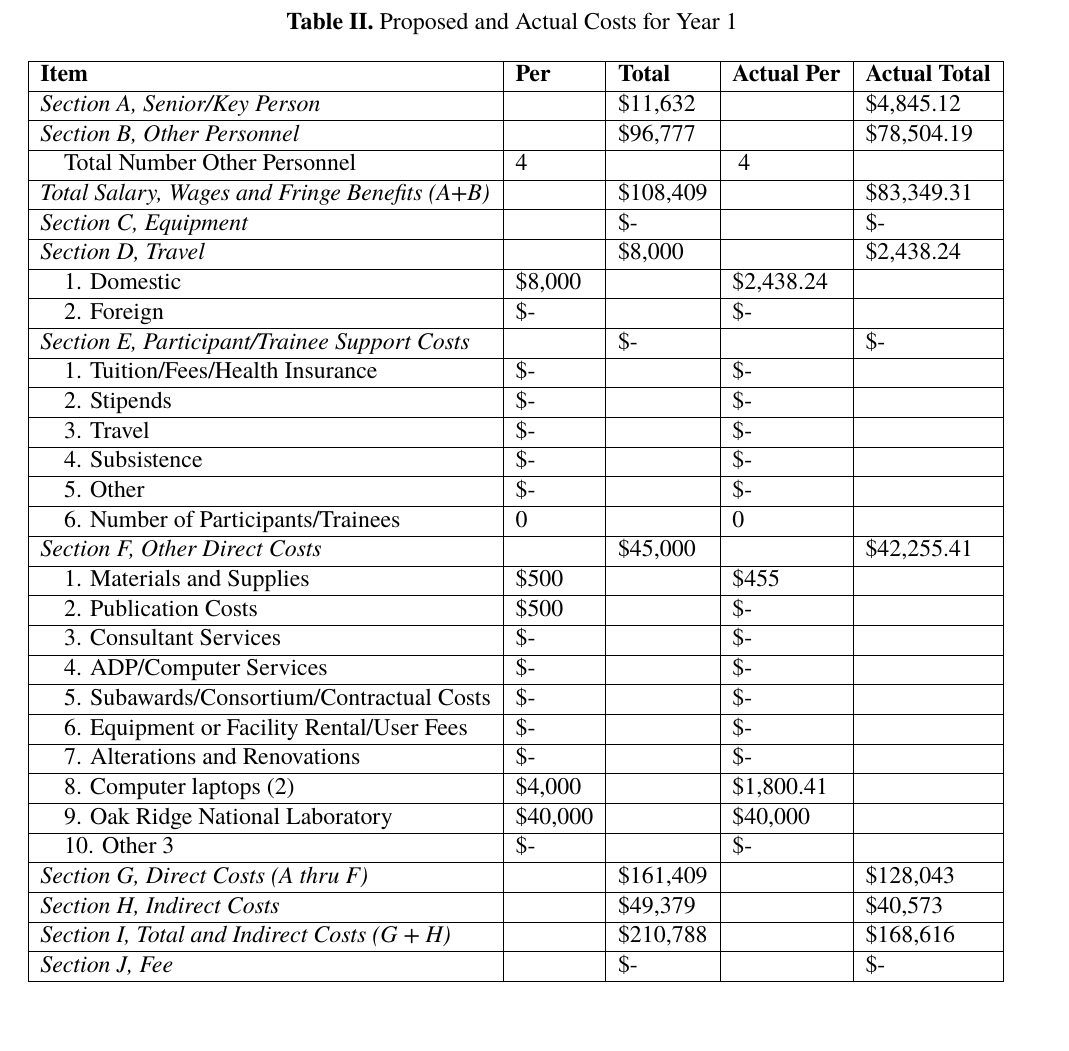
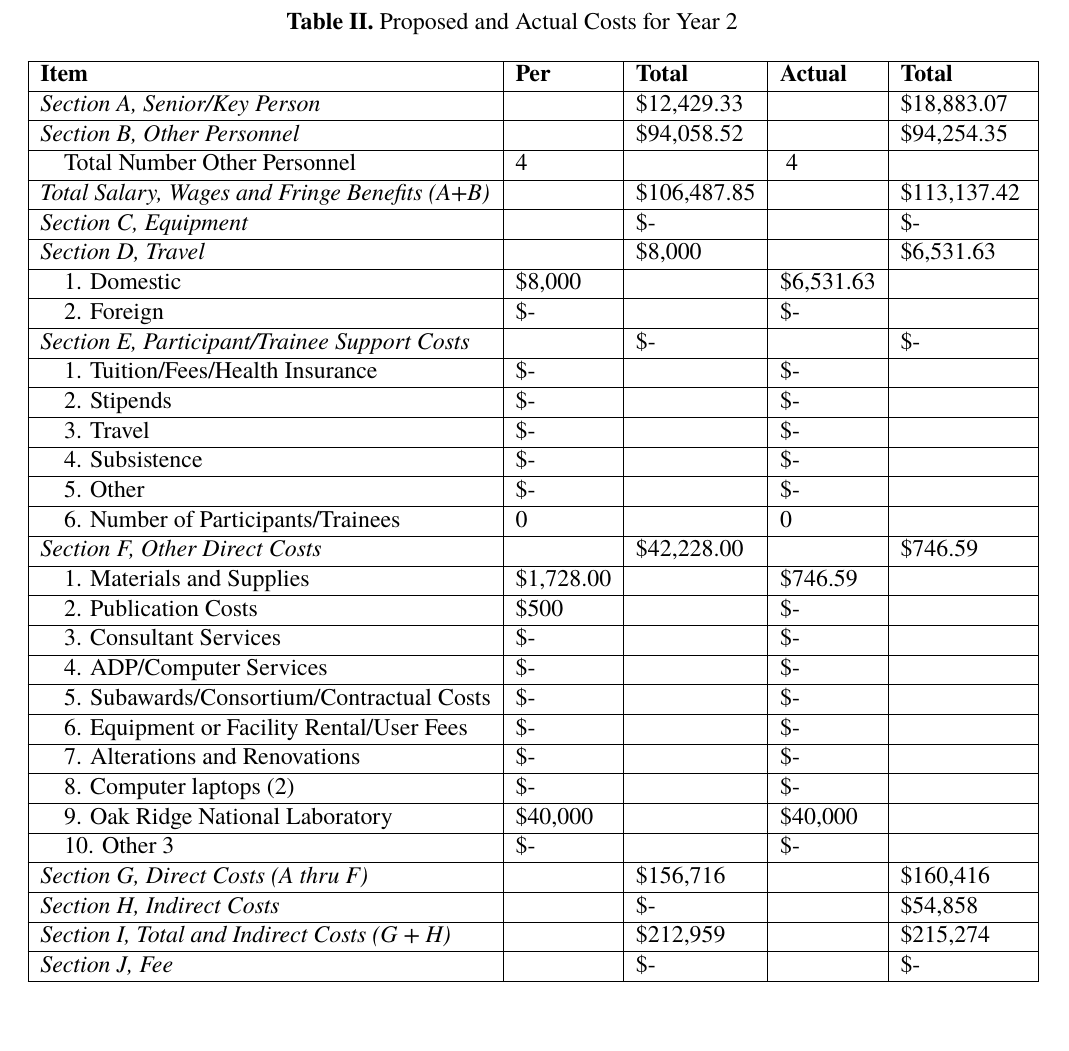
Before and after one commit to rachelslaybaugh/Grants, a LaTeX document (neup-hyprid-15-18/year2-annual-report.tex): part of page 8 of 12, cut so that both start at the same text. Compiled offline with pdfLaTeX.

Commit message:
added prposed vs. actual cost table.

```diff
--- a/neup-hyprid-15-18/year2-annual-report.tex
+++ b/neup-hyprid-15-18/year2-annual-report.tex
@@ -6,6 +6,7 @@
 \usepackage{amsmath}
 \usepackage{bm}
 
+\newcommand{\yr}{2}
 \newcommand{\ve}[1]{\ensuremath{\mathbf{#1}}}
 \newcommand{\Macro}{\ensuremath{\Sigma}}
 \newcommand{\vOmega}{\ensuremath{\hat{\Omega}}}
@@ -41,7 +42,7 @@
 % ...and authors
 %
 \author{
-  Year 2 Annual Report for Project 14-6378\\
+  Year \yr Annual Report for Project 14-6378\\
   January 2016 to December 2016\\
   \\
   \\
@@ -282,17 +283,17 @@ Table~\ref{tab:costs} gives the proposed and actual project costs. The first col
 
 \begin{table}[h!]
 \begin{center}
-\caption{Proposed and Actual Costs for Year 1}
+\caption{Proposed and Actual Costs for Year \yr}
 \begin{tabular}{ | l | l | l | l | l | }
 \hline
-	\textbf{Item} & \textbf{Per} & \textbf{Total} & \textbf{Actual Per} & \textbf{Actual Total }\\ \hline
-	\textit{Section A, Senior/Key Person} & & \$11,632 & & \$4,845.12  \  \\ \hline
-	\textit{Section B, Other Personnel} & &  \$96,777 & & \$78,504.19 \  \\ \hline
+	\textbf{Item} & \textbf{Per} & \textbf{Total} & \textbf{Actual} & \textbf{Total}\\ \hline
+	\textit{Section A, Senior/Key Person} & &  \$12,429.33  &  &  \$18,883.07  \  \\ \hline
+	\textit{Section B, Other Personnel} & &  \$94,058.52  &  &  \$94,254.35 \  \\ \hline
 	\hspace*{1 em}Total Number Other Personnel & 4 & & \ 4 & \    \\ \hline
-	\textit{Total Salary, Wages and Fringe Benefits (A+B)} & &  \$108,409 & & \$83,349.31 \  \\ \hline
+	\textit{Total Salary, Wages and Fringe Benefits (A+B)} & & \$106,487.85  &  &  \$113,137.42 \  \\ \hline
 	\textit{Section C, Equipment} &  &  \$-    & \ &  \$-     \\ \hline
-	\textit{Section D, Travel} & &  \$8,000 & & \$2,438.24   \\ \hline
-	\hspace*{1 em}1.  Domestic & \$8,000 & &  \$2,438.24 & \  \\ \hline
+	\textit{Section D, Travel} & &  \$8,000 & & \$6,531.63   \\ \hline
+	\hspace*{1 em}1.  Domestic & \$8,000 & &  \$6,531.63 & \  \\ \hline
 	\hspace*{1 em}2.  Foreign &  \$-  & \   &  \$-    & \   \\ \hline
 	\textit{Section E, Participant/Trainee Support Costs} & \ &  \$-    & \  &  \$-       \\ \hline
 	\hspace*{1 em}1.  Tuition/Fees/Health Insurance &   \$-  & \   &  \$-      \ & \\ \hline
@@ -301,20 +302,20 @@ Table~\ref{tab:costs} gives the proposed and actual project costs. The first col
 	\hspace*{1 em}4.  Subsistence &  \$-    & \ &  \$-     & \  \\ \hline
 	\hspace*{1 em}5.  Other &  \$-    & \  &  \$-    & \  \\ \hline
 	\hspace*{1 em}6.  Number of Participants/Trainees & 0 & \ & 0 & \   \\ \hline
-	\textit{Section F, Other Direct Costs}& \ & \$45,000  & & \$42,255.41    \\ \hline
-	\hspace*{1 em}1.  Materials and Supplies & \$500 & & \$455  & \  \\ \hline
+	\textit{Section F, Other Direct Costs}& \ & \$42,228.00  &  &  \$746.59     \\ \hline
+	\hspace*{1 em}1.  Materials and Supplies & \$1,728.00  &  &  \$746.59  & \  \\ \hline
 	\hspace*{1 em}2.  Publication Costs & \$500  &  &  \$-   & \  \\ \hline
 	\hspace*{1 em}3.  Consultant Services &  \$-    & \ &  \$-     & \  \\ \hline
 	\hspace*{1 em}4.  ADP/Computer Services &  \$-    & \  &  \$-    & \  \\ \hline
 	\hspace*{1 em}5.  Subawards/Consortium/Contractual Costs &  \$- & \   &  \$-      & \  \\ \hline
 	\hspace*{1 em}6.  Equipment or Facility Rental/User Fees &  \$-   & \  &  \$-     & \  \\ \hline
 	\hspace*{1 em}7.  Alterations and Renovations &  \$-  & \  &  \$-      & \  \\ \hline
-	\hspace*{1 em}8.  Computer laptops (2) & \$4,000  & & \$1,800.41  & \  \\ \hline
+	\hspace*{1 em}8.  Computer laptops (2) & \$-  & & \$-  & \  \\ \hline
 	\hspace*{1 em}9. Oak Ridge National Laboratory &  \$40,000 &  &  \$40,000    & \  \\ \hline
 	\hspace*{1 em}10. Other 3 &  \$-    & \ &  \$-      & \  \\ \hline
-	\textit{Section G, Direct Costs (A thru F)} &  & \$161,409 & & \$128,043  \  \\ \hline
-	\textit{Section H, Indirect Costs} &  & \$49,379 & & \$40,573 \  \\ \hline
-	\textit{Section I, Total and Indirect Costs (G + H)} & &  \$210,788 &  &  \$168,616 \  \\ \hline
+	\textit{Section G, Direct Costs (A thru F)} &  &\$156,716  &  &  \$160,416  \  \\ \hline
+	\textit{Section H, Indirect Costs} &  & \$- & & \$54,858 \  \\ \hline
+	\textit{Section I, Total and Indirect Costs (G + H)} & &  \$212,959  &  &  \$215,274 \  \\ \hline
 	\textit{Section J, Fee} & \ &  \$-   & \ &  \$-       \\ \hline
 \end{tabular}
 \label{tab:costs}
```
Also changed, not shown: neup-hyprid-15-18/year2-annual-report.tex (2 more changed lines).
